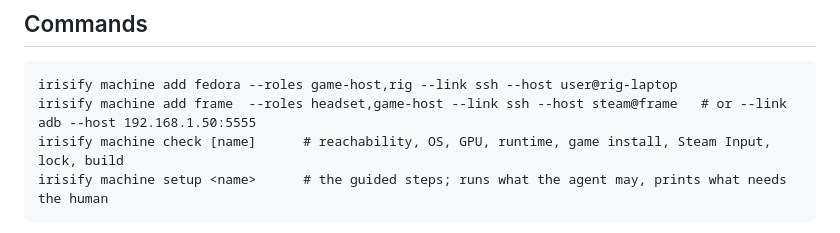
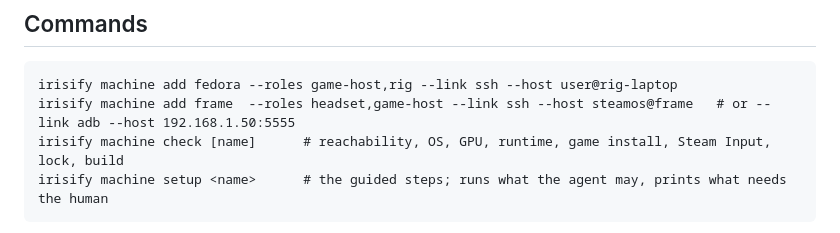
Before and after one commit to akramboussanni/irisify, a Markdown page: skill/references/machines.md, the part around the change. Drawn GitHub-style.

````diff
--- a/skill/references/machines.md
+++ b/skill/references/machines.md
@@ -23,7 +23,7 @@ Mac was `dev`, the Fedora laptop was `game-host` + `rig`, and the Steam Frame wa
 
 ```
 irisify machine add fedora --roles game-host,rig --link ssh --host user@rig-laptop
-irisify machine add frame  --roles headset,game-host --link ssh --host steam@frame   # or --link adb --host 192.168.1.50:5555
+irisify machine add frame  --roles headset,game-host --link ssh --host steamos@frame   # or --link adb --host 192.168.1.50:5555
 irisify machine check [name]      # reachability, OS, GPU, runtime, game install, Steam Input, lock, build
 irisify machine setup <name>      # the guided steps; runs what the agent may, prints what needs the human
 ```
````
Also changed, not shown: README.md (+11 -1 lines), docs/images/builds.png (added), docs/images/features.png (added), docs/images/machines.png (added), docs/images/overview.png (added), docs/images/screenshots.png (added), docs/images/test.png (added), 1 other file.
